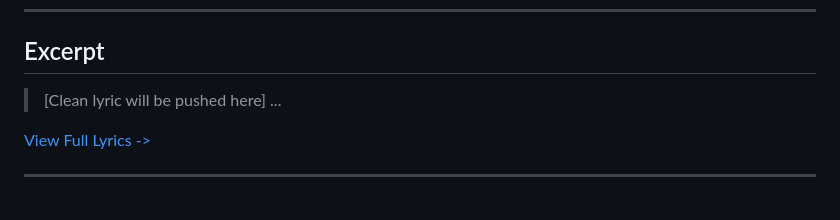
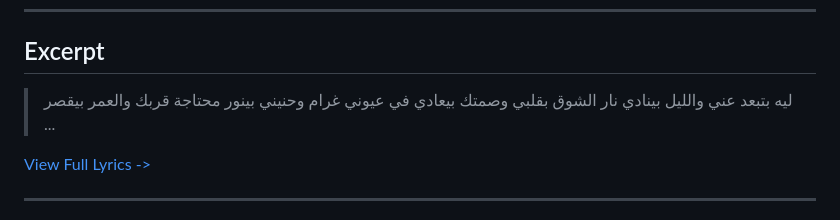
Before and after one commit to ImAbuSayed/teb3ed-leih-3anni-why-do-you-distance-yourself-from-me, a Markdown page: README.md, the part around the change. GitHub-like rendering.

Commit message:
docs: Update readme excerpt

```diff
--- a/README.md
+++ b/README.md
@@ -19,7 +19,10 @@
 
 ## Excerpt
 
-> [Clean lyric will be pushed here]
+> ليه بتبعد عني والليل بينادي
+> نار الشوق بقلبي وصمتك بيعادي
+> في عيوني غرام وحنيني بينور
+> محتاجة قربك والعمر بيقصر
 > ...
 
 [View Full Lyrics ->](./lyrics.txt)
```
